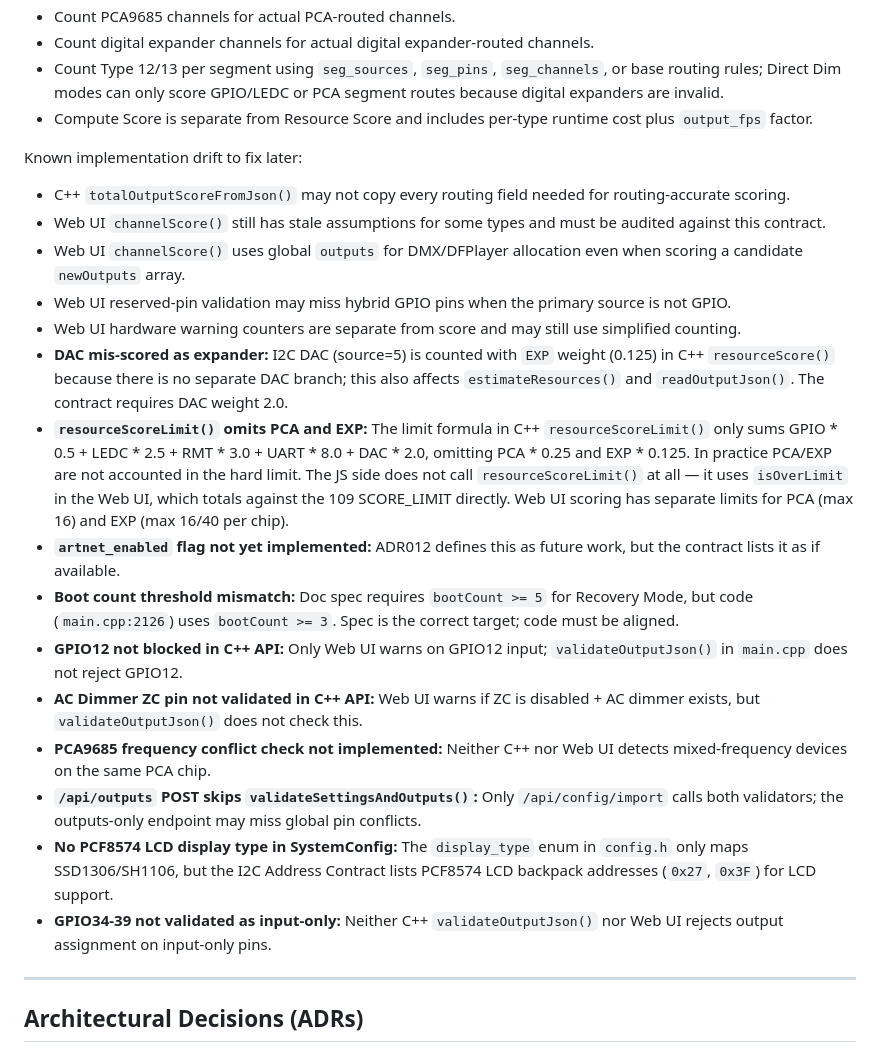
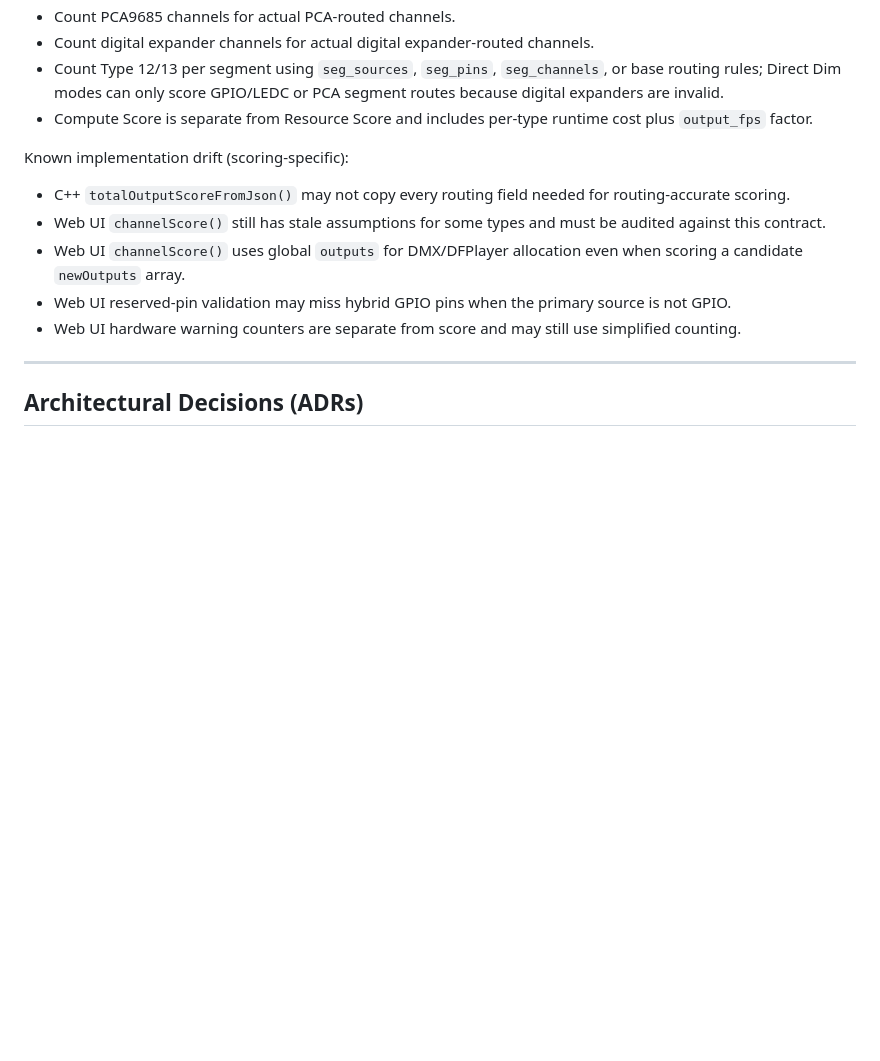
Before and after one commit to nattapatboom/esp32_artnet_2_dmx, a Markdown page: docs/domain_model.md, the part around one of its changes. GitHub-like rendering; blank space fills up the shorter version.

```diff
--- a/docs/domain_model.md
+++ b/docs/domain_model.md
@@ -525,22 +525,12 @@ Resource Score must be routing-accurate:
 - Count Type 12/13 per segment using `seg_sources`, `seg_pins`, `seg_channels`, or base routing rules; Direct Dim modes can only score GPIO/LEDC or PCA segment routes because digital expanders are invalid.
 - Compute Score is separate from Resource Score and includes per-type runtime cost plus `output_fps` factor.
 
-Known implementation drift to fix later:
+Known implementation drift (scoring-specific):
 - C++ `totalOutputScoreFromJson()` may not copy every routing field needed for routing-accurate scoring.
 - Web UI `channelScore()` still has stale assumptions for some types and must be audited against this contract.
 - Web UI `channelScore()` uses global `outputs` for DMX/DFPlayer allocation even when scoring a candidate `newOutputs` array.
 - Web UI reserved-pin validation may miss hybrid GPIO pins when the primary source is not GPIO.
 - Web UI hardware warning counters are separate from score and may still use simplified counting.
-- **DAC mis-scored as expander:** I2C DAC (source=5) is counted with `EXP` weight (0.125) in C++ `resourceScore()` because there is no separate DAC branch; this also affects `estimateResources()` and `readOutputJson()`. The contract requires DAC weight 2.0.
-- **`resourceScoreLimit()` omits PCA and EXP:** The limit formula in C++ `resourceScoreLimit()` only sums GPIO * 0.5 + LEDC * 2.5 + RMT * 3.0 + UART * 8.0 + DAC * 2.0, omitting PCA * 0.25 and EXP * 0.125. In practice PCA/EXP are not accounted in the hard limit. The JS side does not call `resourceScoreLimit()` at all — it uses `isOverLimit` in the Web UI, which totals against the 109 SCORE_LIMIT directly. Web UI scoring has separate limits for PCA (max 16) and EXP (max 16/40 per chip).
-- **`artnet_enabled` flag not yet implemented:** ADR012 defines this as future work, but the contract lists it as if available.
-- **Boot count threshold mismatch:** Doc spec requires `bootCount >= 5` for Recovery Mode, but code (`main.cpp:2126`) uses `bootCount >= 3`. Spec is the correct target; code must be aligned.
-- **GPIO12 not blocked in C++ API:** Only Web UI warns on GPIO12 input; `validateOutputJson()` in `main.cpp` does not reject GPIO12.
-- **AC Dimmer ZC pin not validated in C++ API:** Web UI warns if ZC is disabled + AC dimmer exists, but `validateOutputJson()` does not check this.
-- **PCA9685 frequency conflict check not implemented:** Neither C++ nor Web UI detects mixed-frequency devices on the same PCA chip.
-- **`/api/outputs` POST skips `validateSettingsAndOutputs()`:** Only `/api/config/import` calls both validators; the outputs-only endpoint may miss global pin conflicts.
-- **No PCF8574 LCD display type in SystemConfig:** The `display_type` enum in `config.h` only maps SSD1306/SH1106, but the I2C Address Contract lists PCF8574 LCD backpack addresses (`0x27`, `0x3F`) for LCD support.
-- **GPIO34-39 not validated as input-only:** Neither C++ `validateOutputJson()` nor Web UI rejects output assignment on input-only pins.
 
 ---
 
```
Also changed, not shown: other parts of docs/domain_model.md (+23 -16 lines).
